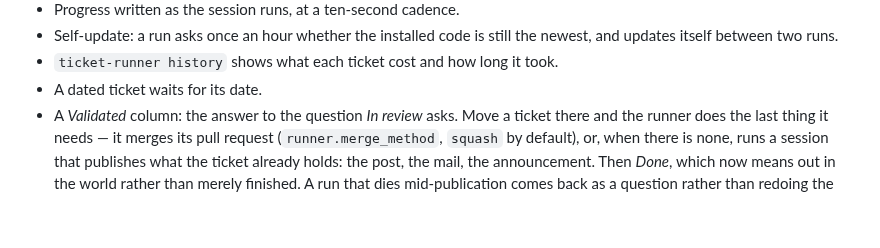
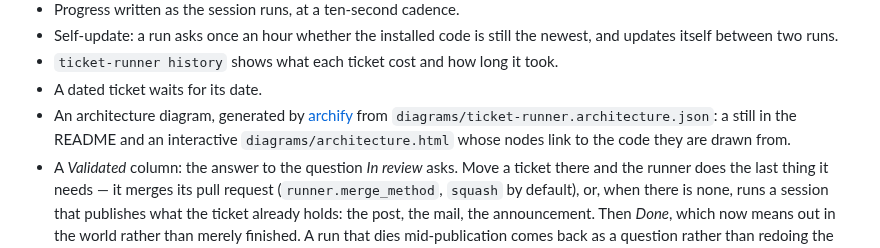
Before and after one commit to SalvadorCardona/ticket-runner, a Markdown page: CHANGELOG.md, the part around the change. GitHub-like rendering; blank space fills up the shorter version.

```diff
--- a/CHANGELOG.md
+++ b/CHANGELOG.md
@@ -34,6 +34,10 @@ somebody cuts a release; see `.claude/skills/release/SKILL.md`.
   newest, and updates itself between two runs.
 - `ticket-runner history` shows what each ticket cost and how long it took.
 - A dated ticket waits for its date.
+- An architecture diagram, generated by [archify](https://github.com/tt-a1i/archify)
+  from `diagrams/ticket-runner.architecture.json`: a still in the README and an
+  interactive `diagrams/architecture.html` whose nodes link to the code they are
+  drawn from.
 - A *Validated* column: the answer to the question *In review* asks. Move a
   ticket there and the runner does the last thing it needs — it merges its pull
   request (`runner.merge_method`, `squash` by default), or, when there is none,
```
Also changed, not shown: README.md (+43 -0 lines), diagrams/ticket-runner.png (added), 3 other files.
